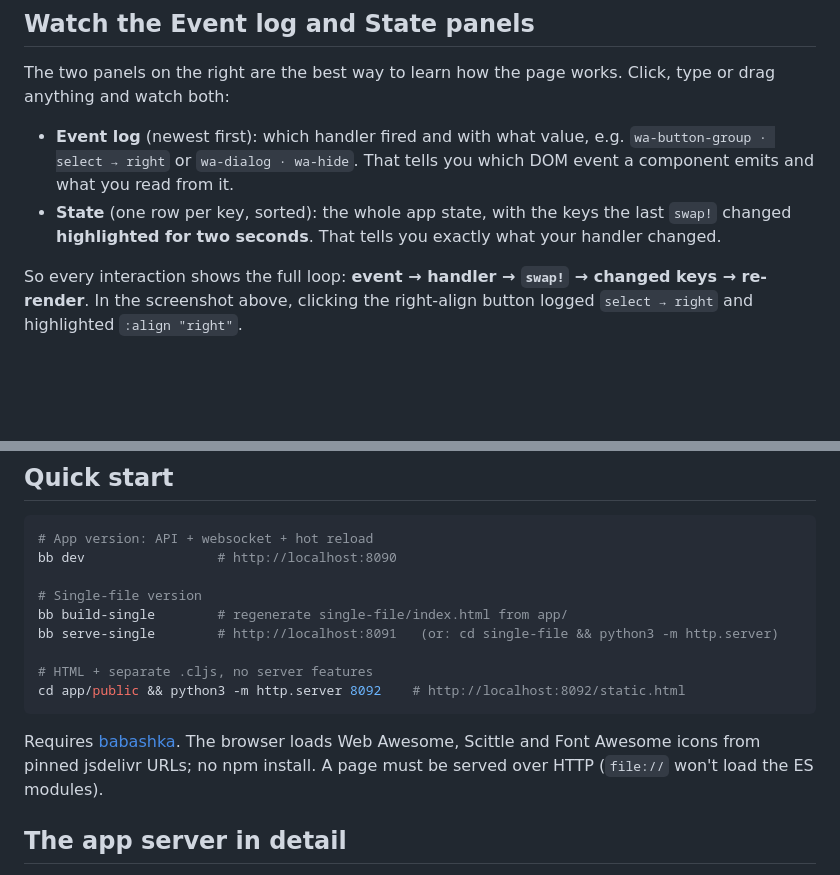
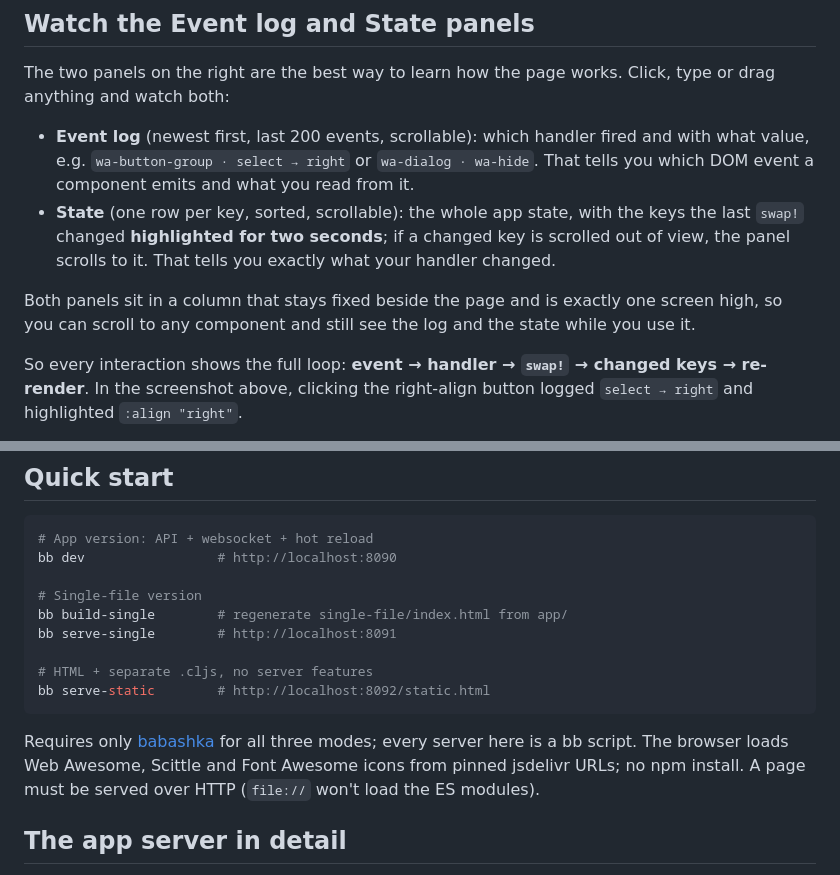
Before and after one commit to franks42/scittle-replicant-webawesome-kitchensink, a Markdown page: README.md, 2 parts joined by grey strips. Drawn GitHub-style; blank space fills up the shorter version.

````diff
--- a/README.md
+++ b/README.md
@@ -25,8 +25,10 @@ It is **not a library and not a starter app you should ship as-is.** Treat it as
 
 The two panels on the right are the best way to learn how the page works. Click, type or drag anything and watch both:
 
-- **Event log** (newest first): which handler fired and with what value, e.g. `wa-button-group · select → right` or `wa-dialog · wa-hide`. That tells you which DOM event a component emits and what you read from it.
-- **State** (one row per key, sorted): the whole app state, with the keys the last `swap!` changed **highlighted for two seconds**. That tells you exactly what your handler changed.
+- **Event log** (newest first, last 200 events, scrollable): which handler fired and with what value, e.g. `wa-button-group · select → right` or `wa-dialog · wa-hide`. That tells you which DOM event a component emits and what you read from it.
+- **State** (one row per key, sorted, scrollable): the whole app state, with the keys the last `swap!` changed **highlighted for two seconds**; if a changed key is scrolled out of view, the panel scrolls to it. That tells you exactly what your handler changed.
+
+Both panels sit in a column that stays fixed beside the page and is exactly one screen high, so you can scroll to any component and still see the log and the state while you use it.
 
 So every interaction shows the full loop: **event → handler → `swap!` → changed keys → re-render**. In the screenshot above, clicking the right-align button logged `select → right` and highlighted `:align "right"`.
 
@@ -123,13 +125,13 @@ bb dev                 # http://localhost:8090
 
 # Single-file version
 bb build-single        # regenerate single-file/index.html from app/
-bb serve-single        # http://localhost:8091   (or: cd single-file && python3 -m http.server)
+bb serve-single        # http://localhost:8091
 
 # HTML + separate .cljs, no server features
-cd app/public && python3 -m http.server 8092    # http://localhost:8092/static.html
+bb serve-static        # http://localhost:8092/static.html
 ```
 
-Requires [babashka](https://babashka.org). The browser loads Web Awesome, Scittle and Font Awesome icons from pinned jsdelivr URLs; no npm install. A page must be served over HTTP (`file://` won't load the ES modules).
+Requires only [babashka](https://babashka.org) for all three modes; every server here is a bb script. The browser loads Web Awesome, Scittle and Font Awesome icons from pinned jsdelivr URLs; no npm install. A page must be served over HTTP (`file://` won't load the ES modules).
 
 ## The app server in detail
 
````
Also changed, not shown: other parts of README.md (+9 -10 lines), docs/GUIDE.md (+2 -2 lines), docs/screenshot.png, 8 other files.
